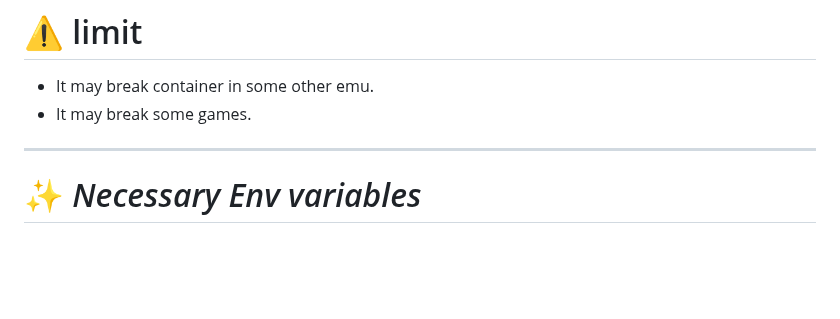
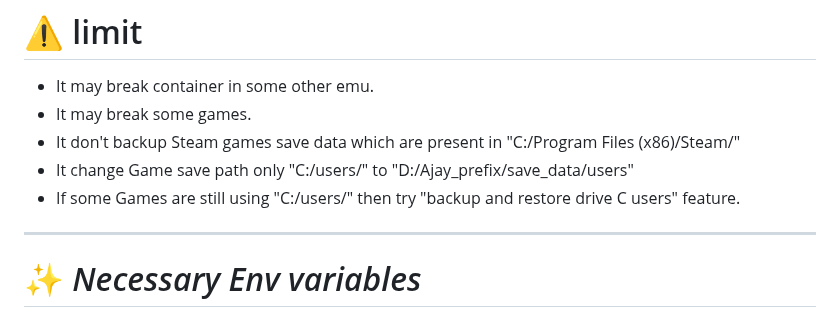
Before and after one commit to ajay9634/Ajay-prefix, a Markdown page: README.md, the part around the change. GitHub-like rendering; blank space fills up the shorter version.

```diff
--- a/README.md
+++ b/README.md
@@ -59,6 +59,9 @@ I got these files from trusted source so don't worry, Don't install it if you ha
 
 - It may break container in some other emu.
 - It may break some games.
+- It don't backup Steam games save data which are present in "C:/Program Files (x86)/Steam/"
+- It change Game save path  only "C:/users/" to "D:/Ajay_prefix/save_data/users"
+- If some Games are still using "C:/users/" then try "backup and restore drive C users" feature.
 
 ---
 # ✨ _Necessary Env variables_
```
